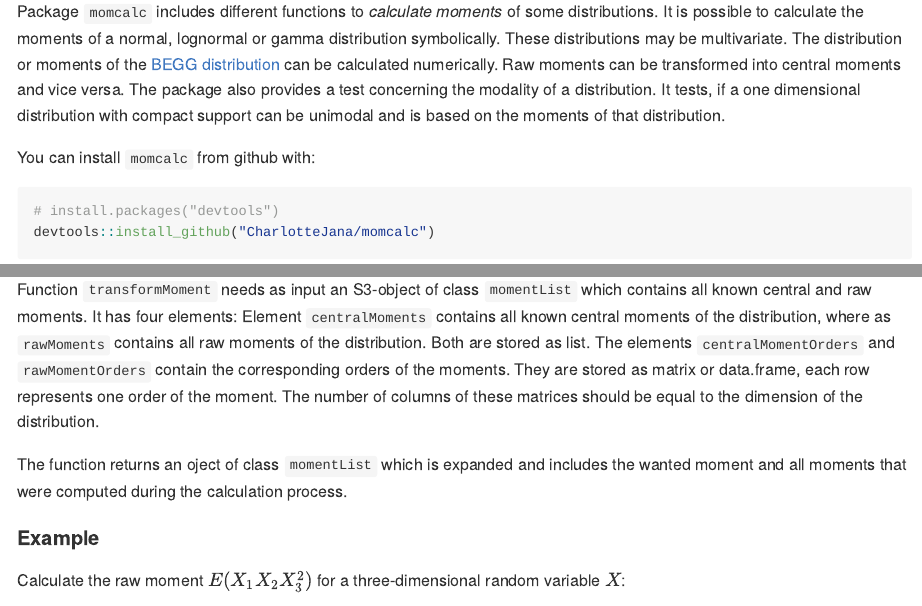
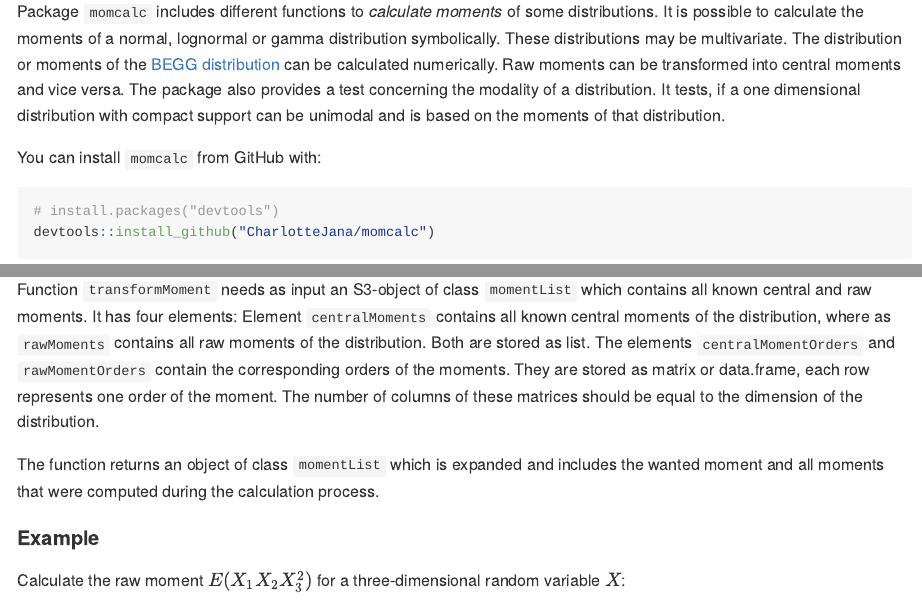
Before and after one commit to CharlotteJana/momcalc, an R Markdown document (README.Rmd): the page in a window 1100 px wide, from 370 px down, and a second part further down, joined at a grey line. Rendered offline with R 4.5, knitr and Pandoc, with nearby package versions; some code elsewhere in the file could not run offline.

Commit message:
spell check for README

````diff
--- a/README.Rmd
+++ b/README.Rmd
@@ -22,7 +22,7 @@ library(momcalc)
 Package `momcalc` includes different functions to *calculate moments* of some distributions. It is possible to calculate the moments of a normal, lognormal or gamma distribution symbolically. These distributions may be multivariate. The distribution or moments of the [BEGG distribution][BEGG] can be calculated numerically. Raw moments can be transformed into central moments and vice versa.
 The package also provides a test concerning the modality of a distribution. It tests, if a one dimensional distribution with compact support can be unimodal and is based on the moments of that distribution.
 
-You can install `momcalc` from github with:
+You can install `momcalc` from GitHub with:
 
 ```{r gh-installation, eval = FALSE}
 # install.packages("devtools")
@@ -93,7 +93,7 @@ In this case, set argument `type = 'central'`. Then function `transformMoment` r
 Function `transformMoment` needs as input an S3-object of class `momentList` which contains all known central and raw moments. It has four elements:
 Element `centralMoments` contains all known central moments of the distribution, where as `rawMoments` contains all raw moments of the distribution. Both are stored as list. The elements `centralMomentOrders` and `rawMomentOrders` contain the corresponding orders of the moments. They are stored as matrix or data.frame, each row represents one order of the moment. The number of columns of these matrices should be equal to the dimension of the distribution.
 
-The function returns an oject of class `momentList` which is expanded and includes the wanted moment and all moments that were computed during the calculation process.
+The function returns an object of class `momentList` which is expanded and includes the wanted moment and all moments that were computed during the calculation process.
 
 #### Example
 
````
